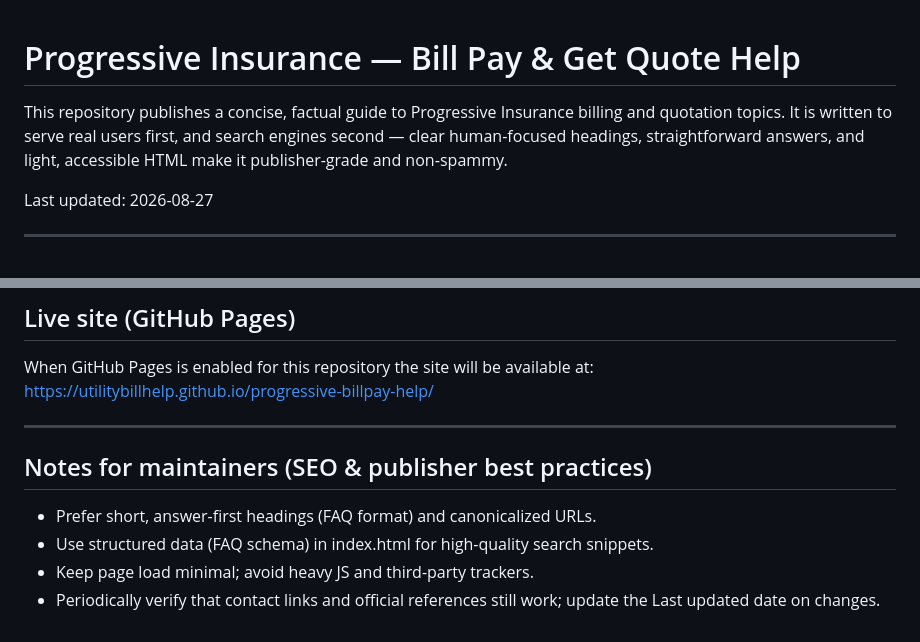
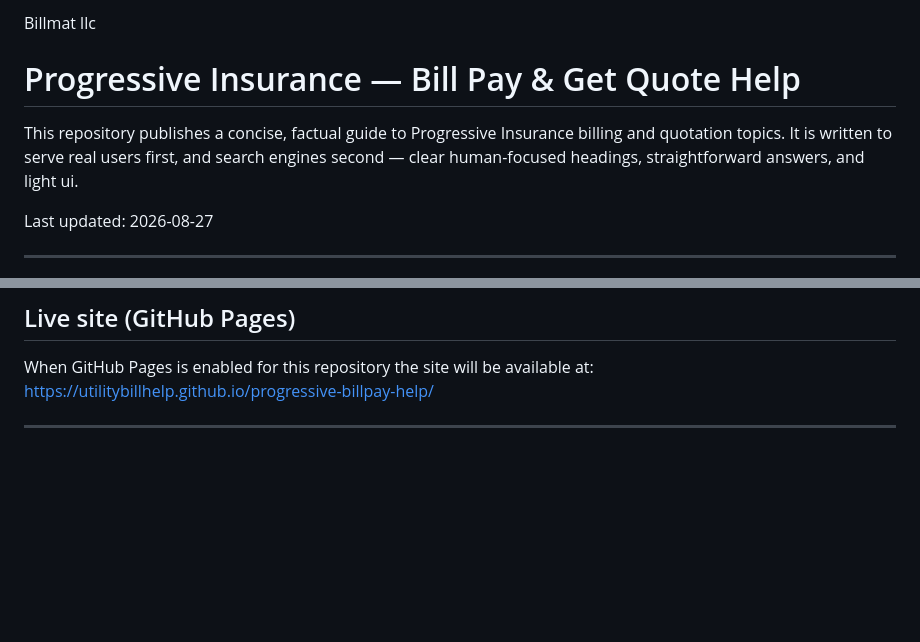
Before and after one commit to utilitybillhelp/progressive-billpay-help, a Markdown page: README.md, 2 parts joined by grey strips. GitHub-like rendering; blank space fills up the shorter version.

Commit message:
Revise README content for clarity and UI focus
Updated the README to enhance clarity and user focus.

```diff
--- a/README.md
+++ b/README.md
@@ -1,6 +1,7 @@
+Billmat llc
 # Progressive Insurance — Bill Pay & Get Quote Help
 
-This repository publishes a concise, factual guide to Progressive Insurance billing and quotation topics. It is written to serve real users first, and search engines second — clear human-focused headings, straightforward answers, and light, accessible HTML make it publisher-grade and non‑spammy.
+This repository publishes a concise, factual guide to Progressive Insurance billing and quotation topics. It is written to serve real users first, and search engines second — clear human-focused headings, straightforward answers, and light ui.
 
 Last updated: 2026-08-27
 
@@ -92,10 +93,3 @@ When GitHub Pages is enabled for this repository the site will be available at:
 https://utilitybillhelp.github.io/progressive-billpay-help/
 
 ---
-
-## Notes for maintainers (SEO & publisher best practices)
-
-- Prefer short, answer-first headings (FAQ format) and canonicalized URLs.
-- Use structured data (FAQ schema) in index.html for high-quality search snippets.
-- Keep page load minimal; avoid heavy JS and third-party trackers.
-- Periodically verify that contact links and official references still work; update the Last updated date on changes.
```
